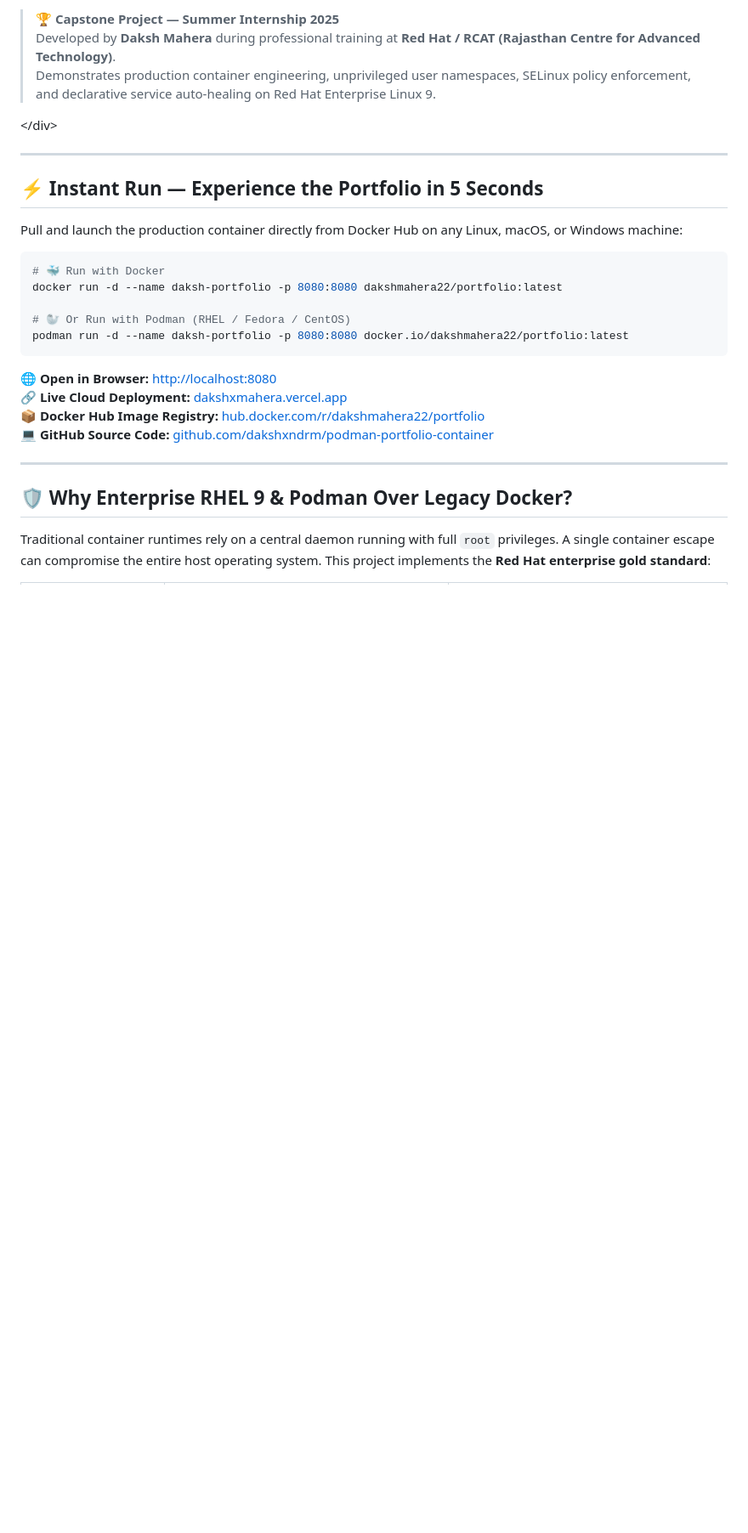
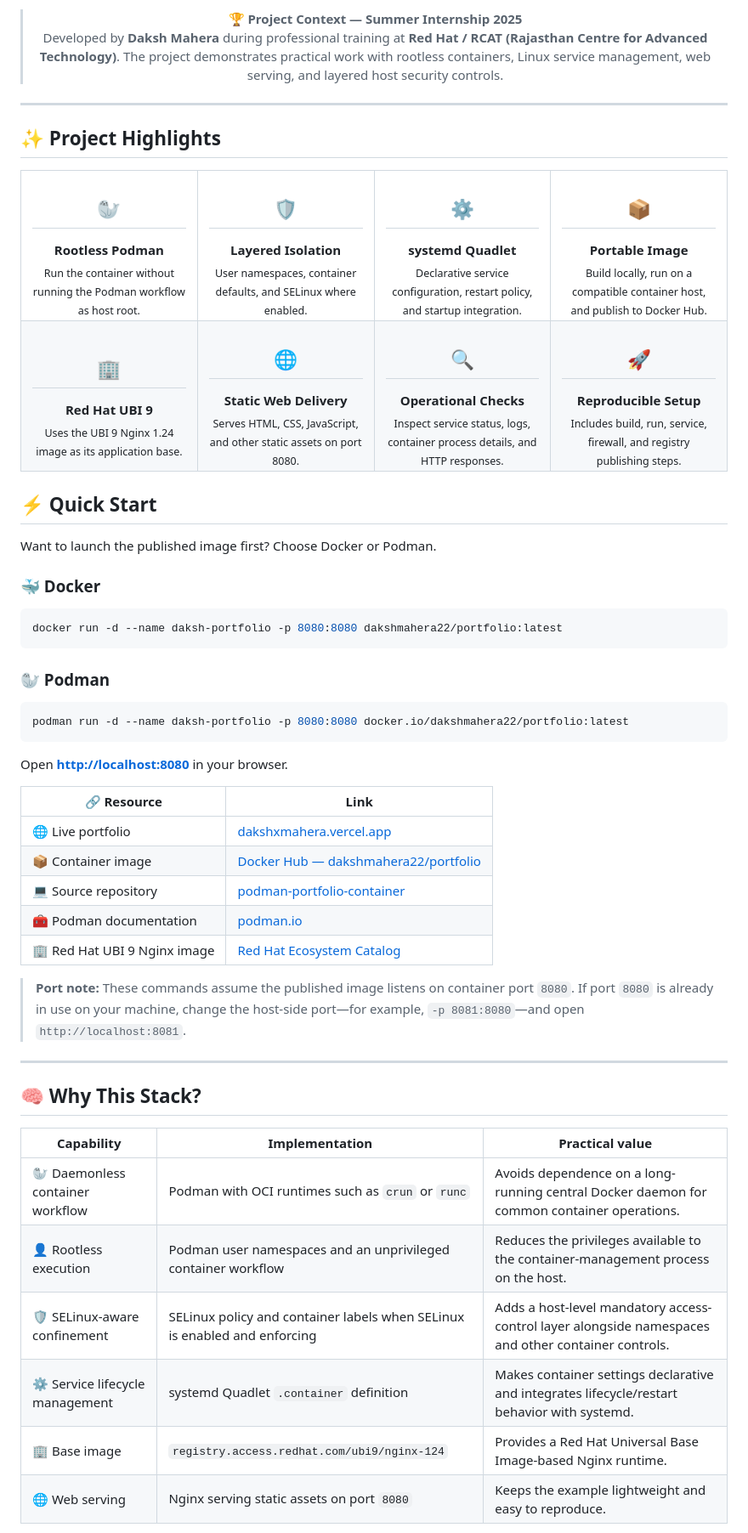
Before and after one commit to dakshxndrm/mera-portfolio, a Markdown page: README.md, the part around one of its changes. Shown at 85% size. Drawn GitHub-style; blank space fills up the shorter version.

````diff
--- a/README.md
+++ b/README.md
@@ -17,32 +23,98 @@
 
-> 🏆 **Capstone Project — Summer Internship 2025**
-> Developed by **Daksh Mahera** during professional training at **Red Hat / RCAT (Rajasthan Centre for Advanced Technology)**.
-> Demonstrates production container engineering, unprivileged user namespaces, SELinux policy enforcement, and declarative service auto-healing on Red Hat Enterprise Linux 9.
+> 🏆 **Project Context — Summer Internship 2025**
+> Developed by **Daksh Mahera** during professional training at **Red Hat / RCAT (Rajasthan Centre for Advanced Technology)**. The project demonstrates practical work with rootless containers, Linux service management, web serving, and layered host security controls.
 
-&lt;/div&gt;
+</div>
 
 ---
 
-## ⚡ Instant Run — Experience the Portfolio in 5 Seconds
+## ✨ Project Highlights
 
-Pull and launch the production container directly from Docker Hub on any Linux, macOS, or Windows machine:
+<table>
+  <tr>
+    <td align="center" width="25%">
+      <h2>🦭</h2>
+      <strong>Rootless Podman</strong><br>
+      <sub>Run the container without running the Podman workflow as host root.</sub>
+    </td>
+    <td align="center" width="25%">
+      <h2>🛡️</h2>
+      <strong>Layered Isolation</strong><br>
+      <sub>User namespaces, container defaults, and SELinux where enabled.</sub>
+    </td>
+    <td align="center" width="25%">
+      <h2>⚙️</h2>
+      <strong>systemd Quadlet</strong><br>
+      <sub>Declarative service configuration, restart policy, and startup integration.</sub>
+    </td>
+    <td align="center" width="25%">
+      <h2>📦</h2>
+      <strong>Portable Image</strong><br>
+      <sub>Build locally, run on a compatible container host, and publish to Docker Hub.</sub>
+    </td>
+  </tr>
+  <tr>
+    <td align="center" width="25%">
+      <h2>🏢</h2>
+      <strong>Red Hat UBI 9</strong><br>
+      <sub>Uses the UBI 9 Nginx 1.24 image as its application base.</sub>
+    </td>
+    <td align="center" width="25%">
+      <h2>🌐</h2>
+      <strong>Static Web Delivery</strong><br>
+      <sub>Serves HTML, CSS, JavaScript, and other static assets on port 8080.</sub>
+    </td>
+    <td align="center" width="25%">
+      <h2>🔍</h2>
+      <strong>Operational Checks</strong><br>
+      <sub>Inspect service status, logs, container process details, and HTTP responses.</sub>
+    </td>
+    <td align="center" width="25%">
+      <h2>🚀</h2>
+      <strong>Reproducible Setup</strong><br>
+      <sub>Includes build, run, service, firewall, and registry publishing steps.</sub>
+    </td>
+  </tr>
+</table>
+
+## ⚡ Quick Start
+
+Want to launch the published image first? Choose Docker or Podman.
+
+### 🐳 Docker
 
 ```bash
-# 🐳 Run with Docker
 docker run -d --name daksh-portfolio -p 8080:8080 dakshmahera22/portfolio:latest
+```
 
-# 🦭 Or Run with Podman (RHEL / Fedora / CentOS)
+### 🦭 Podman
+
+```bash
 podman run -d --name daksh-portfolio -p 8080:8080 docker.io/dakshmahera22/portfolio:latest
 ```
 
-🌐 **Open in Browser:** [http://localhost:8080](https://www.google.com/search?q=http%3A%2F%2Flocalhost%3A8080)
-🔗 **Live Cloud Deployment:** [dakshxmahera.vercel.app](https://www.google.com/search?q=https%3A%2F%2Fdakshxmahera.vercel.app)
-📦 **Docker Hub Image Registry:** [hub.docker.com/r/dakshmahera22/portfolio](https://www.google.com/search?q=https%3A%2F%2Fhub.docker.com%2Fr%2Fdakshmahera22%2Fportfolio)
-💻 **GitHub Source Code:** [github.com/dakshxndrm/podman-portfolio-container](https://www.google.com/search?q=https%3A%2F%2Fgithub.com%2Fdakshxndrm%2Fpodman-portfolio-container)
+Open **[http://localhost:8080](http://localhost:8080)** in your browser.
+
+| 🔗 Resource | Link |
+|---|---|
+| 🌐 Live portfolio | [dakshxmahera.vercel.app](https://dakshxmahera.vercel.app) |
+| 📦 Container image | [Docker Hub — dakshmahera22/portfolio](https://hub.docker.com/r/dakshmahera22/portfolio) |
+| 💻 Source repository | [podman-portfolio-container](https://github.com/dakshxndrm/podman-portfolio-container) |
+| 🧰 Podman documentation | [podman.io](https://podman.io/) |
+| 🏢 Red Hat UBI 9 Nginx image | [Red Hat Ecosystem Catalog](https://catalog.redhat.com/software/containers/ubi9/nginx-124/657b066b6c1bc124a1d7ff39) |
+
+> **Port note:** These commands assume the published image listens on container port `8080`. If port `8080` is already in use on your machine, change the host-side port—for example, `-p 8081:8080`—and open `http://localhost:8081`.
 
 ---
 
-## 🛡️ Why Enterprise RHEL 9 & Podman Over Legacy Docker?
+## 🧠 Why This Stack?
 
-Traditional container runtimes rely on a central daemon running with full `root` privileges. A single container escape can compromise the entire host operating system. This project implements the **Red Hat enterprise gold standard**:
+| Capability | Implementation | Practical value |
+|---|---|---|
+| 🦭 Daemonless container workflow | Podman with OCI runtimes such as `crun` or `runc` | Avoids dependence on a long-running central Docker daemon for common container operations. |
+| 👤 Rootless execution | Podman user namespaces and an unprivileged container workflow | Reduces the privileges available to the container-management process on the host. |
+| 🛡️ SELinux-aware confinement | SELinux policy and container labels when SELinux is enabled and enforcing | Adds a host-level mandatory access-control layer alongside namespaces and other container controls. |
+| ⚙️ Service lifecycle management | systemd Quadlet `.container` definition | Makes container settings declarative and integrates lifecycle/restart behavior with systemd. |
+| 🏢 Base image | `registry.access.redhat.com/ubi9/nginx-124` | Provides a Red Hat Universal Base Image-based Nginx runtime. |
+| 🌐 Web serving | Nginx serving static assets on port `8080` | Keeps the example lightweight and easy to reproduce. |
 
````
Also changed, not shown: other parts of README.md (+161 -103 lines).
